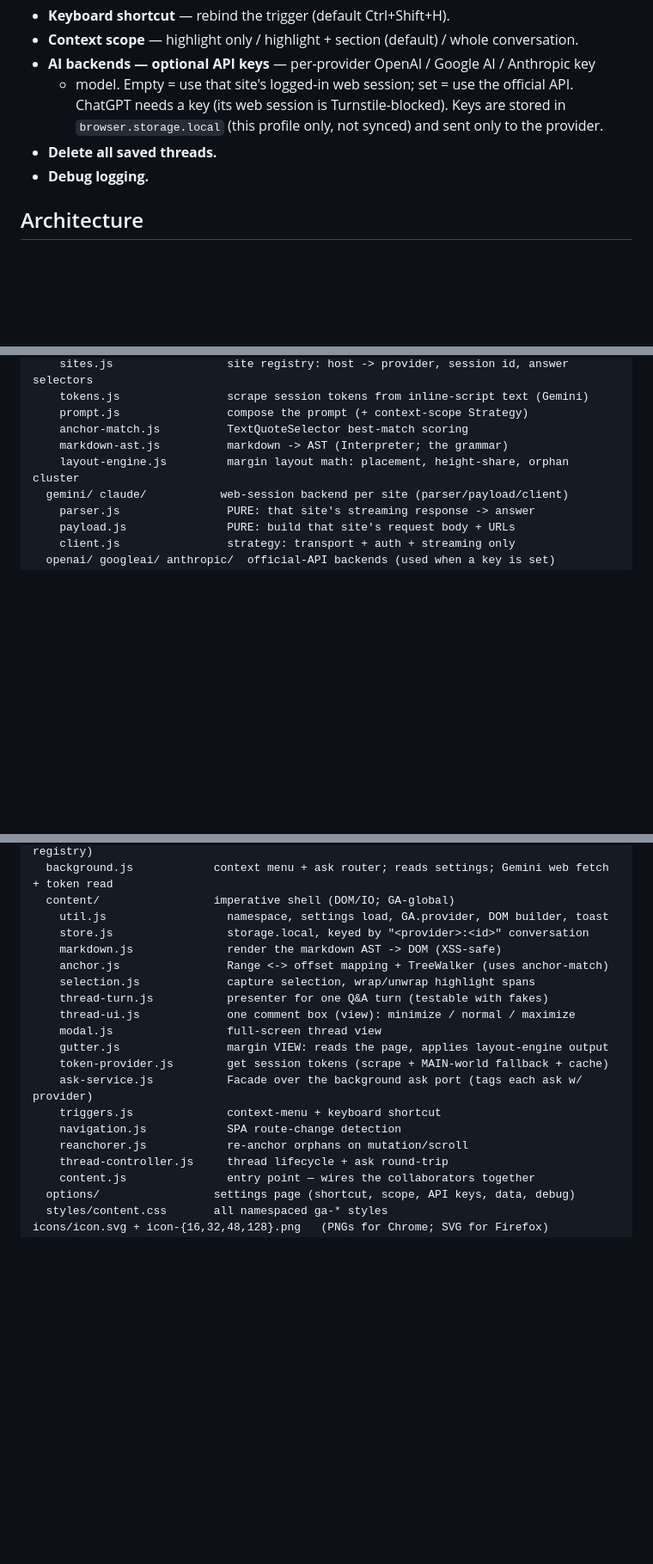
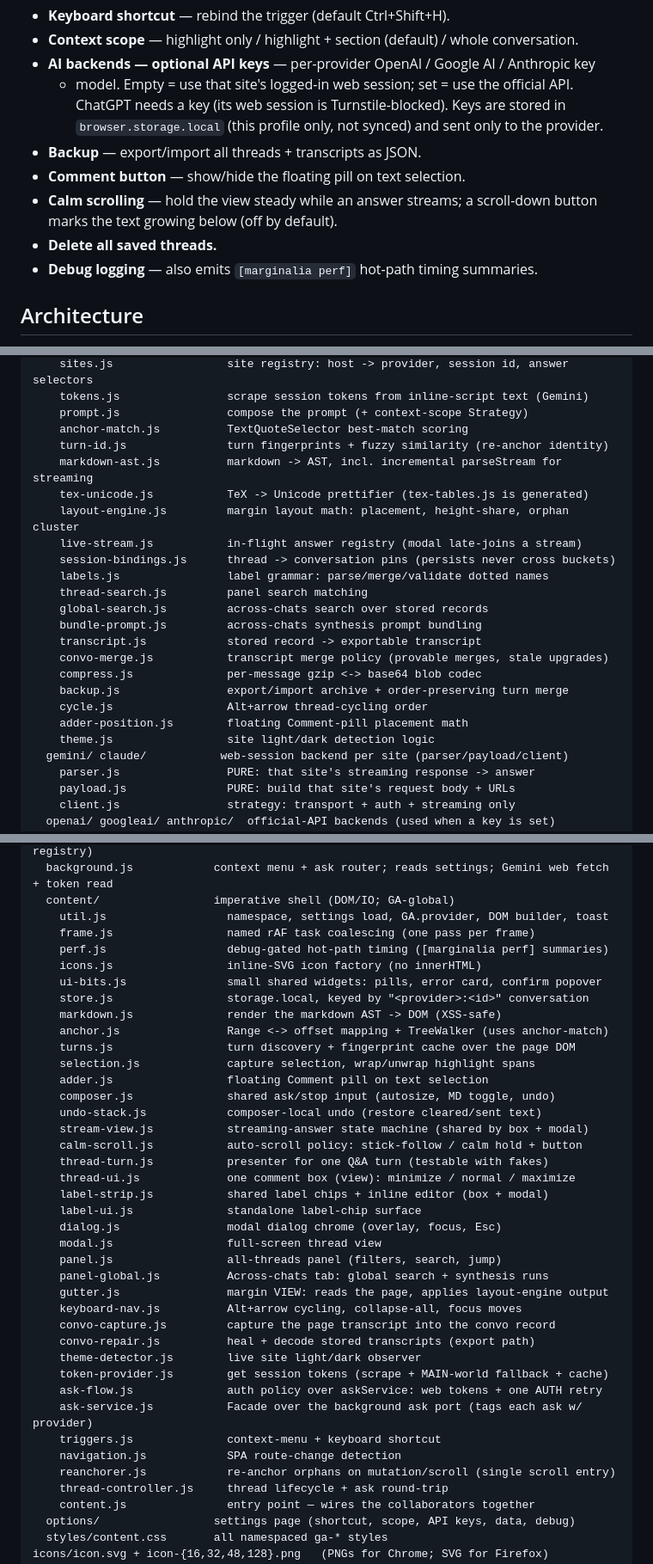
Before and after one commit to aryansk/marginalia, a Markdown page: README.md, 3 parts joined by grey strips. Shown at 86% size. Drawn GitHub-style; blank space fills up the shorter version.

Commit message:
Post-work docs sync: features.md 0.3.2 + Unreleased, README currency
- docs/features.md was missing 0.3.2 entirely (calm scrolling,
  full-width input, modal label parity); added it plus an Unreleased
  section for the perf program and composer grow-to-fit.
- README: Settings section gains backup, comment-button toggle, calm
  scrolling, and the debug perf summaries; architecture tree synced
  with the real src/core + src/content module lists (it had drifted
  ~15 modules behind); reading bullet mentions calm scrolling.
- CHANGELOG: slimmer Ask button noted under Unreleased.

Co-Authored-By: Claude Fable 5 <noreply@anthropic.com>

```diff
--- a/README.md
+++ b/README.md
@@ -176,8 +177,12 @@ Click the toolbar icon (or open the extension's options page — Firefox: `about
   - model. Empty = use that site's logged-in web session; set = use the official API.
     ChatGPT needs a key (its web session is Turnstile-blocked). Keys are stored in
     `browser.storage.local` (this profile only, not synced) and sent only to the provider.
+- **Backup** — export/import all threads + transcripts as JSON.
+- **Comment button** — show/hide the floating pill on text selection.
+- **Calm scrolling** — hold the view steady while an answer streams; a
+  scroll-down button marks the text growing below (off by default).
 - **Delete all saved threads.**
-- **Debug logging.**
+- **Debug logging** — also emits `[marginalia perf]` hot-path timing summaries.
 
 ## Architecture
 
@@ -204,8 +209,23 @@ src/
     tokens.js                scrape session tokens from inline-script text (Gemini)
     prompt.js                compose the prompt (+ context-scope Strategy)
     anchor-match.js          TextQuoteSelector best-match scoring
-    markdown-ast.js          markdown -> AST (Interpreter; the grammar)
+    turn-id.js               turn fingerprints + fuzzy similarity (re-anchor identity)
+    markdown-ast.js          markdown -> AST, incl. incremental parseStream for streaming
+    tex-unicode.js           TeX -> Unicode prettifier (tex-tables.js is generated)
     layout-engine.js         margin layout math: placement, height-share, orphan cluster
+    live-stream.js           in-flight answer registry (modal late-joins a stream)
+    session-bindings.js      thread -> conversation pins (persists never cross buckets)
+    labels.js                label grammar: parse/merge/validate dotted names
+    thread-search.js         panel search matching
+    global-search.js         across-chats search over stored records
+    bundle-prompt.js         across-chats synthesis prompt bundling
+    transcript.js            stored record -> exportable transcript
+    convo-merge.js           transcript merge policy (provable merges, stale upgrades)
+    compress.js              per-message gzip <-> base64 blob codec
+    backup.js                export/import archive + order-preserving turn merge
+    cycle.js                 Alt+arrow thread-cycling order
+    adder-position.js        floating Comment-pill placement math
+    theme.js                 site light/dark detection logic
   gemini/ claude/           web-session backend per site (parser/payload/client)
     parser.js                PURE: that site's streaming response -> answer
     payload.js               PURE: build that site's request body + URLs
@@ -222,19 +242,39 @@ src/
   background.js            context menu + ask router; reads settings; Gemini web fetch + token read
   content/                 imperative shell (DOM/IO; GA-global)
     util.js                  namespace, settings load, GA.provider, DOM builder, toast
+    frame.js                 named rAF task coalescing (one pass per frame)
+    perf.js                  debug-gated hot-path timing ([marginalia perf] summaries)
+    icons.js                 inline-SVG icon factory (no innerHTML)
+    ui-bits.js               small shared widgets: pills, error card, confirm popover
     store.js                 storage.local, keyed by "<provider>:<id>" conversation
     markdown.js              render the markdown AST -> DOM (XSS-safe)
     anchor.js                Range <-> offset mapping + TreeWalker (uses anchor-match)
+    turns.js                 turn discovery + fingerprint cache over the page DOM
     selection.js             capture selection, wrap/unwrap highlight spans
+    adder.js                 floating Comment pill on text selection
+    composer.js              shared ask/stop input (autosize, MD toggle, undo)
+    undo-stack.js            composer-local undo (restore cleared/sent text)
+    stream-view.js           streaming-answer state machine (shared by box + modal)
+    calm-scroll.js           auto-scroll policy: stick-follow / calm hold + button
     thread-turn.js           presenter for one Q&A turn (testable with fakes)
     thread-ui.js             one comment box (view): minimize / normal / maximize
+    label-strip.js           shared label chips + inline editor (box + modal)
+    label-ui.js              standalone label-chip surface
+    dialog.js                modal dialog chrome (overlay, focus, Esc)
     modal.js                 full-screen thread view
+    panel.js                 all-threads panel (filters, search, jump)
+    panel-global.js          Across-chats tab: global search + synthesis runs
     gutter.js                margin VIEW: reads the page, applies layout-engine output
+    keyboard-nav.js          Alt+arrow cycling, collapse-all, focus moves
+    convo-capture.js         capture the page transcript into the convo record
+    convo-repair.js          heal + decode stored transcripts (export path)
+    theme-detector.js        live site light/dark observer
     token-provider.js        get session tokens (scrape + MAIN-world fallback + cache)
+    ask-flow.js              auth policy over askService: web tokens + one AUTH retry
     ask-service.js           Facade over the background ask port (tags each ask w/ provider)
     triggers.js              context-menu + keyboard shortcut
     navigation.js            SPA route-change detection
-    reanchorer.js            re-anchor orphans on mutation/scroll
+    reanchorer.js            re-anchor orphans on mutation/scroll (single scroll entry)
     thread-controller.js     thread lifecycle + ask round-trip
     content.js               entry point — wires the collaborators together
   options/                 settings page (shortcut, scope, API keys, data, debug)
```
Also changed, not shown: other parts of README.md (+2 -1 lines), CHANGELOG.md (+1 -0 lines), docs/features.md (+30 -0 lines).
